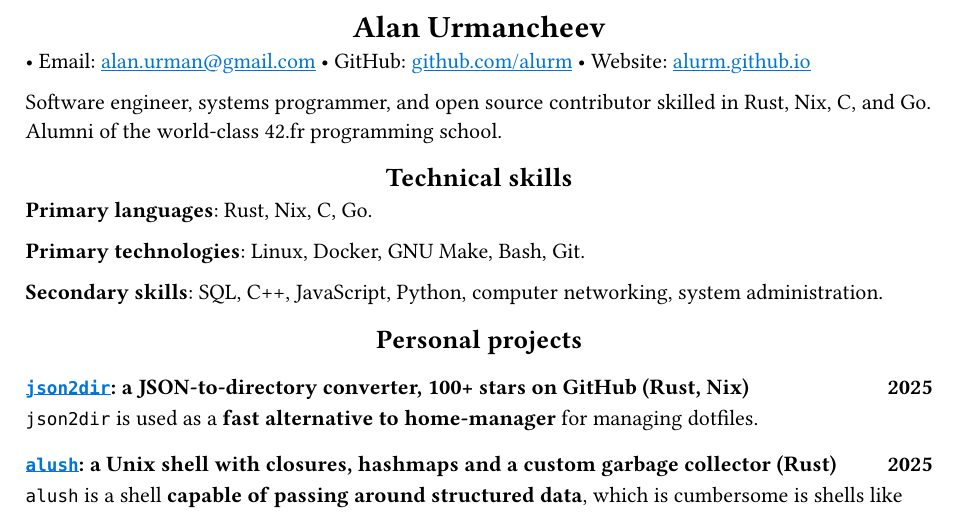
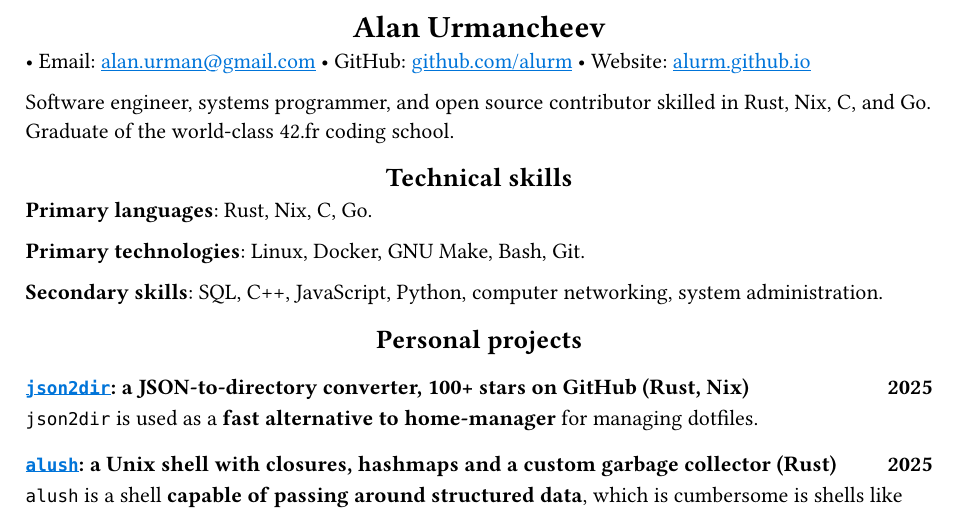
Before and after one commit to alurm/alurm.github.io, a Typst document (resume/alan-urmancheev.typ): part of the page, cut so that both start at the same text. Compiled offline with Typst 0.15.

Commit message:
Improve CV

```diff
--- a/resume/alan-urmancheev.typ
+++ b/resume/alan-urmancheev.typ
@@ -8,7 +8,7 @@
 • GitHub: #link("https://github.com/alurm")[github.com/alurm]
 • Website: #link("https://alurm.github.io")[alurm.github.io]
 
-Software engineer, systems programmer, and open source contributor skilled in Rust, Nix, C, and Go. Alumni of the world-class 42.fr programming school.
+Software engineer, systems programmer, and open source contributor skilled in Rust, Nix, C, and Go. Graduate of the world-class 42.fr coding school.
 
 == Technical skills
 
```
